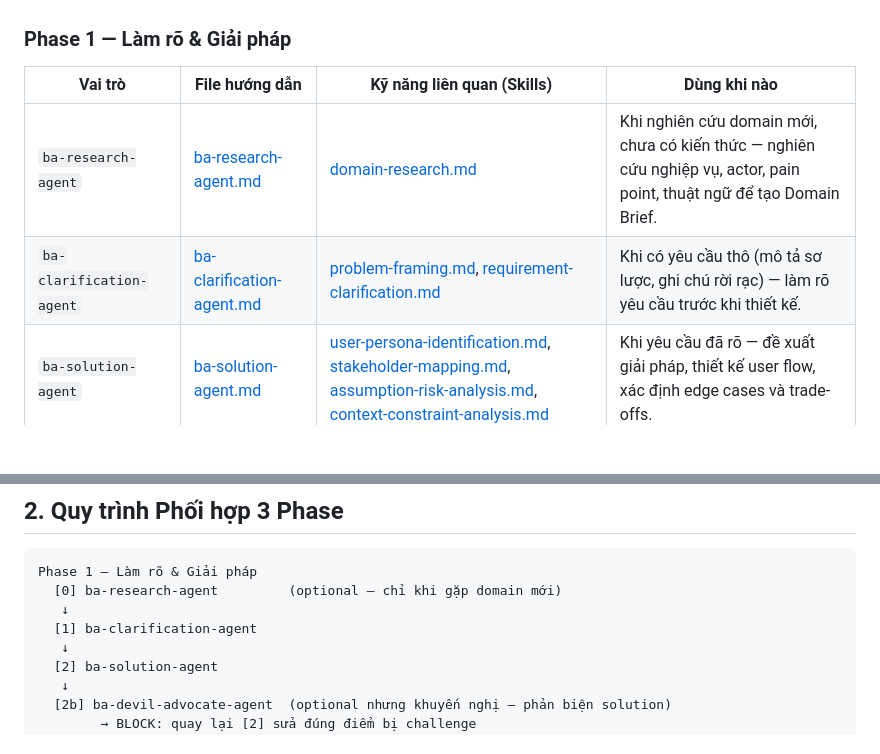
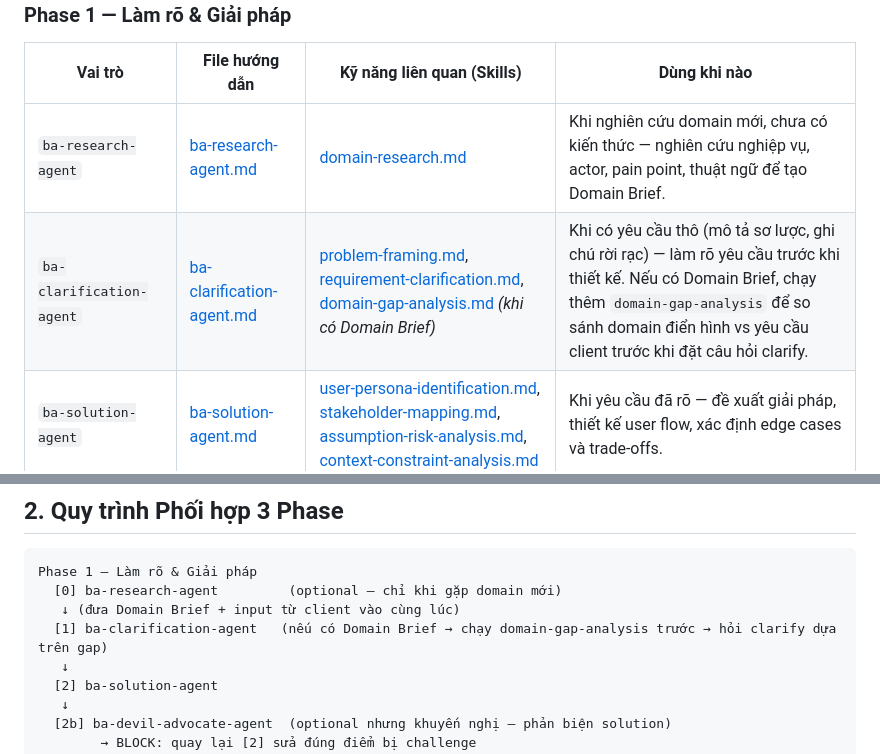
Before and after one commit to Dungbtmu/BA-Agent, a Markdown page: GEMINI.md, 2 parts joined by grey strips. Drawn GitHub-style; blank space fills up the shorter version.

Commit message:
update file gemini with new skill

````diff
--- a/GEMINI.md
+++ b/GEMINI.md
@@ -17,7 +17,7 @@ Dưới đây là các vai trò/subagent được định nghĩa trong thư mụ
 | Vai trò | File hướng dẫn | Kỹ năng liên quan (Skills) | Dùng khi nào |
 |---|---|---|---|
 | `ba-research-agent` | [ba-research-agent.md](file:///Users/buidung/Documents/workspace/aeh/eduecosystem/ba-agent/.claude/agents/ba-research-agent.md) | [domain-research.md](file:///Users/buidung/Documents/workspace/aeh/eduecosystem/ba-agent/.claude/skills/domain-research.md) | Khi nghiên cứu domain mới, chưa có kiến thức — nghiên cứu nghiệp vụ, actor, pain point, thuật ngữ để tạo Domain Brief. |
-| `ba-clarification-agent` | [ba-clarification-agent.md](file:///Users/buidung/Documents/workspace/aeh/eduecosystem/ba-agent/.claude/agents/ba-clarification-agent.md) | [problem-framing.md](file:///Users/buidung/Documents/workspace/aeh/eduecosystem/ba-agent/.claude/skills/problem-framing.md), [requirement-clarification.md](file:///Users/buidung/Documents/workspace/aeh/eduecosystem/ba-agent/.claude/skills/requirement-clarification.md) | Khi có yêu cầu thô (mô tả sơ lược, ghi chú rời rạc) — làm rõ yêu cầu trước khi thiết kế. |
+| `ba-clarification-agent` | [ba-clarification-agent.md](file:///Users/buidung/Documents/workspace/aeh/eduecosystem/ba-agent/.claude/agents/ba-clarification-agent.md) | [problem-framing.md](file:///Users/buidung/Documents/workspace/aeh/eduecosystem/ba-agent/.claude/skills/problem-framing.md), [requirement-clarification.md](file:///Users/buidung/Documents/workspace/aeh/eduecosystem/ba-agent/.claude/skills/requirement-clarification.md), [domain-gap-analysis.md](file:///Users/buidung/Documents/workspace/aeh/eduecosystem/ba-agent/.claude/skills/domain-gap-analysis.md) *(khi có Domain Brief)* | Khi có yêu cầu thô (mô tả sơ lược, ghi chú rời rạc) — làm rõ yêu cầu trước khi thiết kế. Nếu có Domain Brief, chạy thêm `domain-gap-analysis` để so sánh domain điển hình vs yêu cầu client trước khi đặt câu hỏi clarify. |
 | `ba-solution-agent` | [ba-solution-agent.md](file:///Users/buidung/Documents/workspace/aeh/eduecosystem/ba-agent/.claude/agents/ba-solution-agent.md) | [user-persona-identification.md](file:///Users/buidung/Documents/workspace/aeh/eduecosystem/ba-agent/.claude/skills/user-persona-identification.md), [stakeholder-mapping.md](file:///Users/buidung/Documents/workspace/aeh/eduecosystem/ba-agent/.claude/skills/stakeholder-mapping.md), [assumption-risk-analysis.md](file:///Users/buidung/Documents/workspace/aeh/eduecosystem/ba-agent/.claude/skills/assumption-risk-analysis.md), [context-constraint-analysis.md](file:///Users/buidung/Documents/workspace/aeh/eduecosystem/ba-agent/.claude/skills/context-constraint-analysis.md) | Khi yêu cầu đã rõ — đề xuất giải pháp, thiết kế user flow, xác định edge cases và trade-offs. |
 | `ba-devil-advocate-agent` | [ba-devil-advocate-agent.md](file:///Users/buidung/Documents/workspace/aeh/eduecosystem/ba-agent/.claude/agents/ba-devil-advocate-agent.md) | [solution-critique.md](file:///Users/buidung/Documents/workspace/aeh/eduecosystem/ba-agent/.claude/skills/solution-critique.md), [assumption-risk-analysis.md](file:///Users/buidung/Documents/workspace/aeh/eduecosystem/ba-agent/.claude/skills/assumption-risk-analysis.md) | Phản biện chéo solution từ 4 góc nhìn (User / PO / Dev / Risk) — chạy sau `ba-solution-agent`, trước Phase 2. |
 | `ba-backlog-agent` | [ba-backlog-agent.md](file:///Users/buidung/Documents/workspace/aeh/eduecosystem/ba-agent/.claude/agents/ba-backlog-agent.md) | [requirement-clarification.md](file:///Users/buidung/Documents/workspace/aeh/eduecosystem/ba-agent/.claude/skills/requirement-clarification.md), [user-persona-identification.md](file:///Users/buidung/Documents/workspace/aeh/eduecosystem/ba-agent/.claude/skills/user-persona-identification.md) | *(Optional)* Khi cần chia nhỏ giải pháp thành Epic, User Stories và AC rõ ràng, có khả năng kiểm thử. |
@@ -52,8 +52,8 @@ Dưới đây là các vai trò/subagent được định nghĩa trong thư mụ
 ```
 Phase 1 — Làm rõ & Giải pháp
   [0] ba-research-agent         (optional — chỉ khi gặp domain mới)
-   ↓
-  [1] ba-clarification-agent
+   ↓ (đưa Domain Brief + input từ client vào cùng lúc)
+  [1] ba-clarification-agent   (nếu có Domain Brief → chạy domain-gap-analysis trước → hỏi clarify dựa trên gap)
    ↓
   [2] ba-solution-agent
    ↓
````
